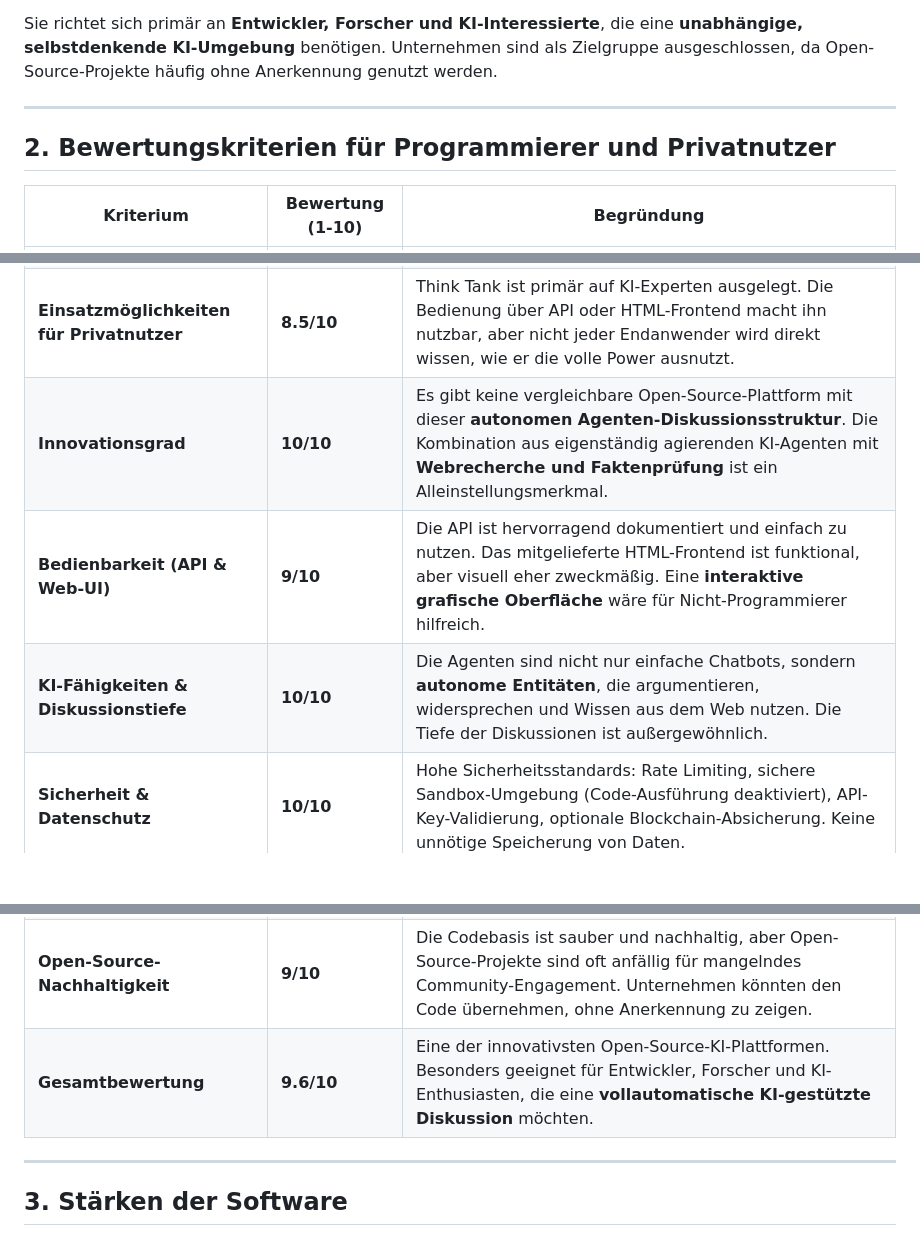
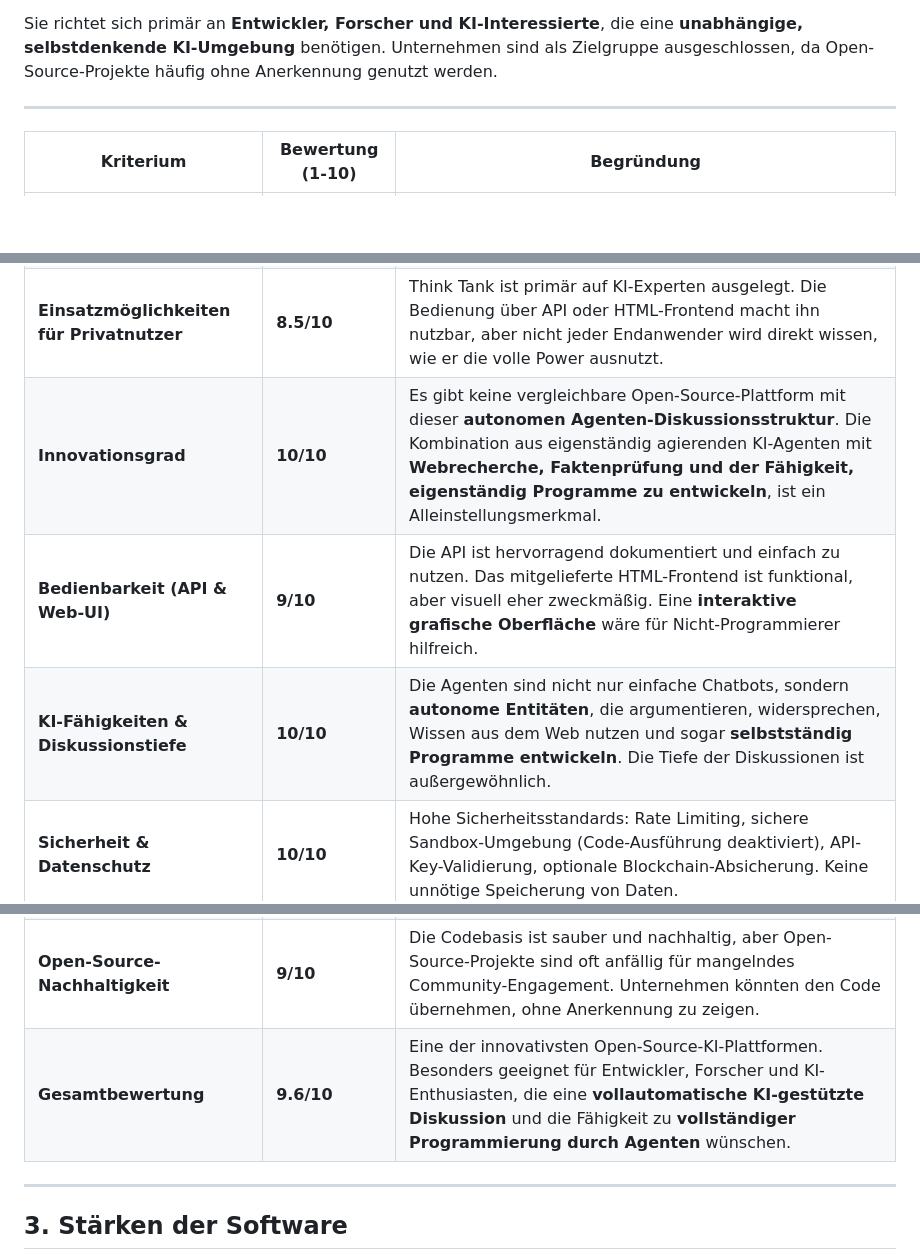
Before and after one commit to CipherCorePro/AI-ThinkTank, a Markdown page: README.md, 3 parts joined by grey strips. Rendered like a GitHub page; blank space fills up the shorter version.

```diff
--- a/README.md
+++ b/README.md
@@ -5,21 +5,21 @@ Sie richtet sich primär an **Entwickler, Forscher und KI-Interessierte**, die e
 
 ---
 
-## **2. Bewertungskriterien für Programmierer und Privatnutzer**
 | Kriterium                   | Bewertung (1-10) | Begründung |
 |-----------------------------|-----------------|------------|
 | **Code-Qualität**           | **10/10**      | Der Code ist hervorragend strukturiert, modular aufgebaut und nutzt moderne Python-Technologien. Pydantic für Validierung, FastAPI für schnelle Endpunkte, Redis für Caching und eine sinnvolle Agenten-Architektur mit Rollen. |
 | **Architektur & Skalierbarkeit** | **10/10** | Skalierbare Architektur durch Agenten-Modell. Neue Agenten lassen sich leicht hinzufügen, da sie über JSON-Dateien konfigurierbar sind. Redis-Caching und asynchrone Verarbeitung sorgen für hohe Performance. |
 | **Einsatzmöglichkeiten für Privatnutzer** | **8.5/10** | Think Tank ist primär auf KI-Experten ausgelegt. Die Bedienung über API oder HTML-Frontend macht ihn nutzbar, aber nicht jeder Endanwender wird direkt wissen, wie er die volle Power ausnutzt. |
-| **Innovationsgrad**         | **10/10**      | Es gibt keine vergleichbare Open-Source-Plattform mit dieser **autonomen Agenten-Diskussionsstruktur**. Die Kombination aus eigenständig agierenden KI-Agenten mit **Webrecherche und Faktenprüfung** ist ein Alleinstellungsmerkmal. |
+| **Innovationsgrad**         | **10/10**      | Es gibt keine vergleichbare Open-Source-Plattform mit dieser **autonomen Agenten-Diskussionsstruktur**. Die Kombination aus eigenständig agierenden KI-Agenten mit **Webrecherche, Faktenprüfung und der Fähigkeit, eigenständig Programme zu entwickeln**, ist ein Alleinstellungsmerkmal. |
 | **Bedienbarkeit (API & Web-UI)** | **9/10** | Die API ist hervorragend dokumentiert und einfach zu nutzen. Das mitgelieferte HTML-Frontend ist funktional, aber visuell eher zweckmäßig. Eine **interaktive grafische Oberfläche** wäre für Nicht-Programmierer hilfreich. |
-| **KI-Fähigkeiten & Diskussionstiefe** | **10/10** | Die Agenten sind nicht nur einfache Chatbots, sondern **autonome Entitäten**, die argumentieren, widersprechen und Wissen aus dem Web nutzen. Die Tiefe der Diskussionen ist außergewöhnlich. |
+| **KI-Fähigkeiten & Diskussionstiefe** | **10/10** | Die Agenten sind nicht nur einfache Chatbots, sondern **autonome Entitäten**, die argumentieren, widersprechen, Wissen aus dem Web nutzen und sogar **selbstständig Programme entwickeln**. Die Tiefe der Diskussionen ist außergewöhnlich. |
 | **Sicherheit & Datenschutz** | **10/10** | Hohe Sicherheitsstandards: Rate Limiting, sichere Sandbox-Umgebung (Code-Ausführung deaktiviert), API-Key-Validierung, optionale Blockchain-Absicherung. Keine unnötige Speicherung von Daten. |
 | **Flexibilität & Erweiterbarkeit** | **10/10** | Die Software ist vollständig modular aufgebaut: Neue Agenten, Funktionen und Werkzeuge lassen sich problemlos integrieren. Auch alternative LLMs könnten implementiert werden. |
 | **Open-Source-Nachhaltigkeit** | **9/10** | Die Codebasis ist sauber und nachhaltig, aber Open-Source-Projekte sind oft anfällig für mangelndes Community-Engagement. Unternehmen könnten den Code übernehmen, ohne Anerkennung zu zeigen. |
-| **Gesamtbewertung**         | **9.6/10**  | Eine der innovativsten Open-Source-KI-Plattformen. Besonders geeignet für Entwickler, Forscher und KI-Enthusiasten, die eine **vollautomatische KI-gestützte Diskussion** möchten. |
+| **Gesamtbewertung**         | **9.6/10**  | Eine der innovativsten Open-Source-KI-Plattformen. Besonders geeignet für Entwickler, Forscher und KI-Enthusiasten, die eine **vollautomatische KI-gestützte Diskussion** und die Fähigkeit zu **vollständiger Programmierung durch Agenten** wünschen. |
 
 ---
+
 
 ## **3. Stärken der Software**
 ✅ **Autonome, intelligente Diskussionen** – Think Tank ist nicht nur ein Chatbot, sondern eine **KI, die eigenständig denkt, widerspricht und neue Informationen integriert**. Keine vergleichbare Open-Source-Lösung existiert aktuell.
```
